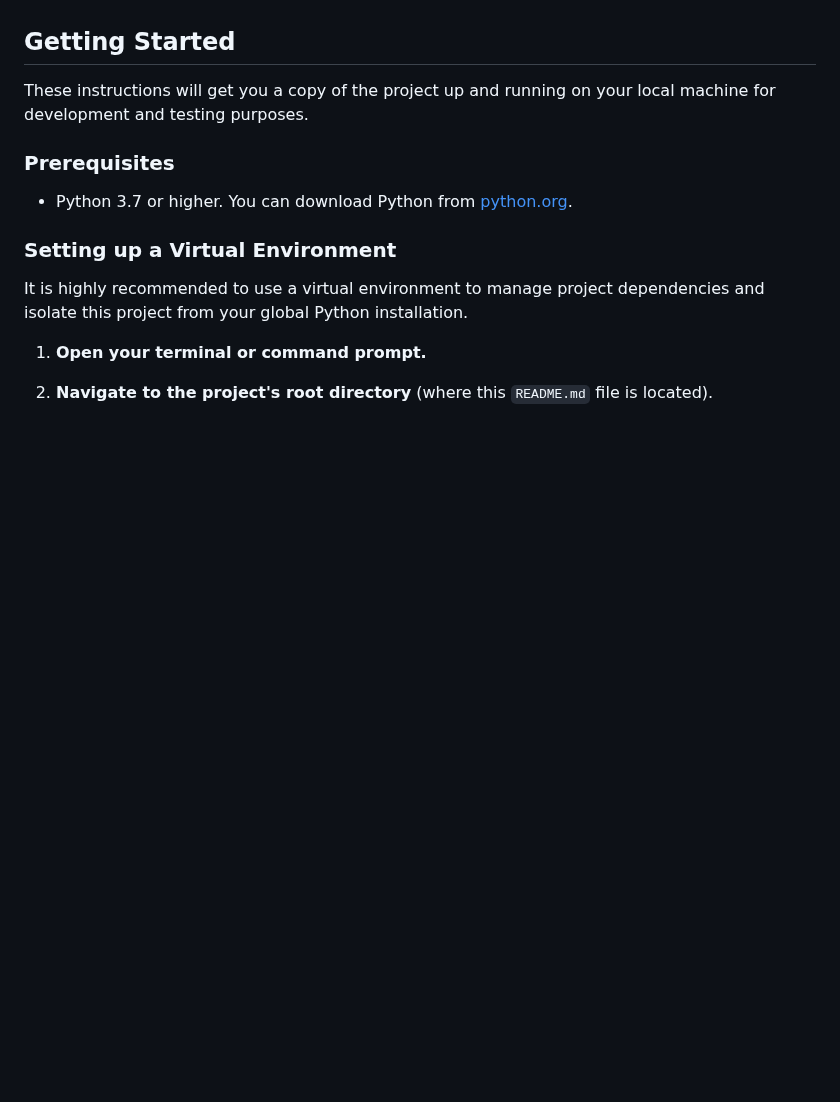
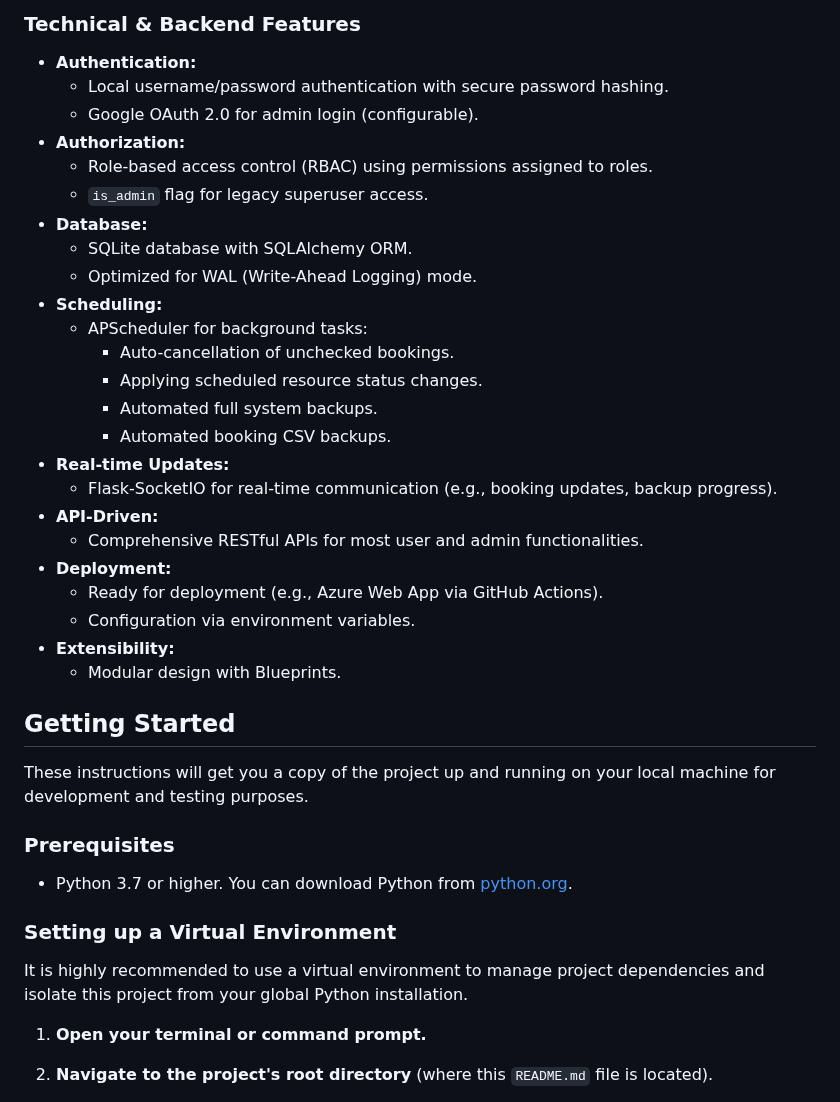
Before and after one commit to panaresium/ResourceBookingSystem, a Markdown page: README.md, the part around one of its changes. Rendered like a GitHub page; blank space fills up the shorter version.

```diff
--- a/README.md
+++ b/README.md
@@ -5,3 +98,29 @@ This project is a web application designed to help manage and book resources suc
+### Technical & Backend Features
+
+*   **Authentication:**
+    *   Local username/password authentication with secure password hashing.
+    *   Google OAuth 2.0 for admin login (configurable).
+*   **Authorization:**
+    *   Role-based access control (RBAC) using permissions assigned to roles.
+    *   `is_admin` flag for legacy superuser access.
+*   **Database:**
+    *   SQLite database with SQLAlchemy ORM.
+    *   Optimized for WAL (Write-Ahead Logging) mode.
+*   **Scheduling:**
+    *   APScheduler for background tasks:
+        *   Auto-cancellation of unchecked bookings.
+        *   Applying scheduled resource status changes.
+        *   Automated full system backups.
+        *   Automated booking CSV backups.
+*   **Real-time Updates:**
+    *   Flask-SocketIO for real-time communication (e.g., booking updates, backup progress).
+*   **API-Driven:**
+    *   Comprehensive RESTful APIs for most user and admin functionalities.
+*   **Deployment:**
+    *   Ready for deployment (e.g., Azure Web App via GitHub Actions).
+    *   Configuration via environment variables.
+*   **Extensibility:**
+    *   Modular design with Blueprints.
 
 ## Getting Started
 
```
Also changed, not shown: other parts of README.md (+94 -35 lines).
